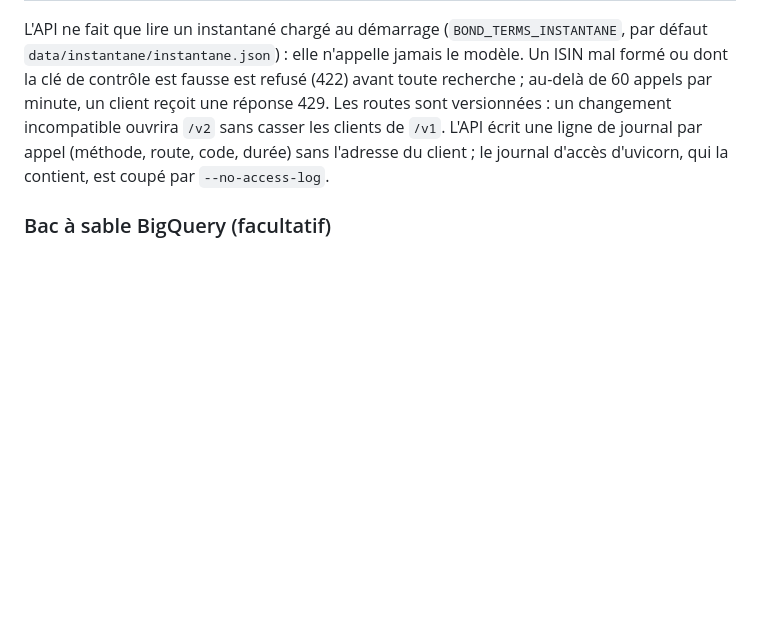
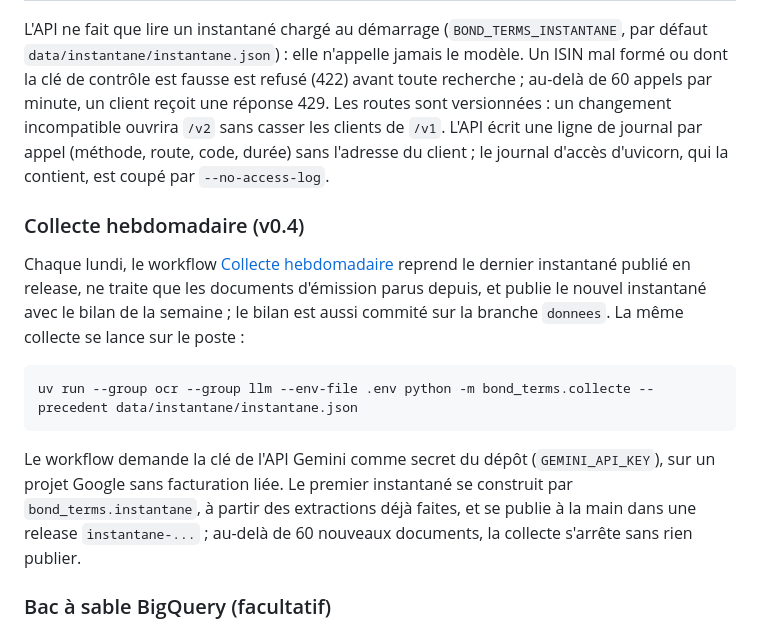
Before and after one commit to mangnathan/bond-terms, a Markdown page: README.md, the part around the change. Rendered like a GitHub page; blank space fills up the shorter version.

````diff
--- a/README.md
+++ b/README.md
@@ -152,6 +152,16 @@ uv run uvicorn bond_terms.api:app --no-access-log
 
 L'API ne fait que lire un instantané chargé au démarrage (`BOND_TERMS_INSTANTANE`, par défaut `data/instantane/instantane.json`) : elle n'appelle jamais le modèle. Un ISIN mal formé ou dont la clé de contrôle est fausse est refusé (422) avant toute recherche ; au-delà de 60 appels par minute, un client reçoit une réponse 429. Les routes sont versionnées : un changement incompatible ouvrira `/v2` sans casser les clients de `/v1`. L'API écrit une ligne de journal par appel (méthode, route, code, durée) sans l'adresse du client ; le journal d'accès d'uvicorn, qui la contient, est coupé par `--no-access-log`.
 
+### Collecte hebdomadaire (v0.4)
+
+Chaque lundi, le workflow [Collecte hebdomadaire](.github/workflows/collecte.yml) reprend le dernier instantané publié en release, ne traite que les documents d'émission parus depuis, et publie le nouvel instantané avec le bilan de la semaine ; le bilan est aussi commité sur la branche `donnees`. La même collecte se lance sur le poste :
+
+```bash
+uv run --group ocr --group llm --env-file .env python -m bond_terms.collecte --precedent data/instantane/instantane.json
+```
+
+Le workflow demande la clé de l'API Gemini comme secret du dépôt (`GEMINI_API_KEY`), sur un projet Google sans facturation liée. Le premier instantané se construit par `bond_terms.instantane`, à partir des extractions déjà faites, et se publie à la main dans une release `instantane-...` ; au-delà de 60 nouveaux documents, la collecte s'arrête sans rien publier.
+
 ### Bac à sable BigQuery (facultatif)
 
 Le même entrepôt peut tourner sur le [bac à sable BigQuery](https://cloud.google.com/bigquery/docs/sandbox), sans moyen de paiement. Il faut un projet Google Cloud sans facturation liée et un compte de service (rôles « Éditeur de données BigQuery » et « Utilisateur de job BigQuery ») dont la clé est rangée hors du dépôt. Copier `.env.example` en `.env`, le remplir, puis :
````
Also changed, not shown: CHANGELOG.md (+2 -0 lines), docs/adr/0004-service.md (+11 -0 lines).
